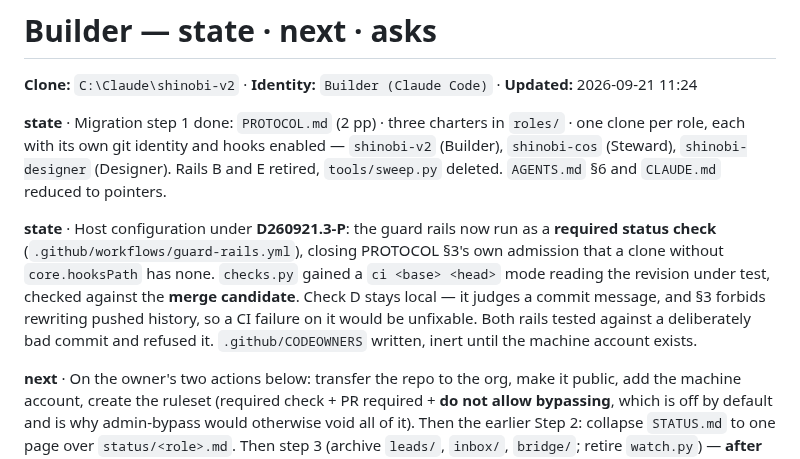
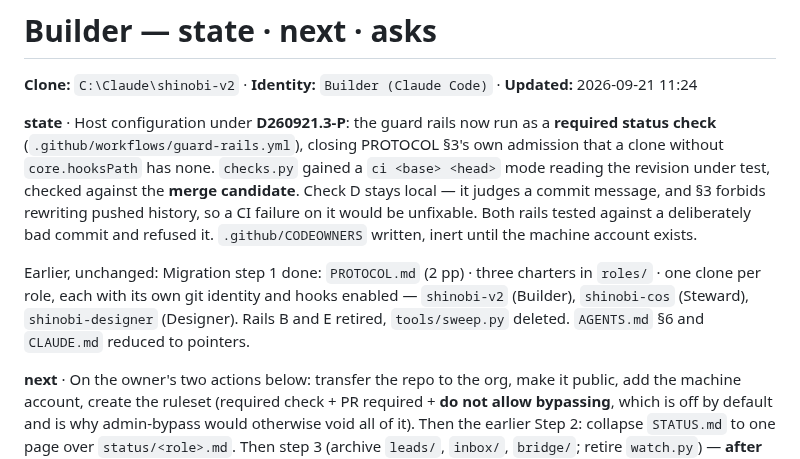
Before and after one commit to SlopOrg-AI/slop-game, a Markdown page: status/builder.md, the part around the change. GitHub-like rendering.

Commit message:
Fix the duplicate state heading I just added to the Builder board
Two **state** paragraphs, mine appended beside the previous session's instead
of merged. One block now; the earlier migration text is kept verbatim.

Co-Authored-By: Claude Opus 5 <noreply@anthropic.com>

```diff
--- a/status/builder.md
+++ b/status/builder.md
@@ -2,9 +2,9 @@
 
 **Clone:** `C:\Claude\shinobi-v2` · **Identity:** `Builder (Claude Code)` · **Updated:** 2026-09-21 11:24
 
-**state** · Migration step 1 done: `PROTOCOL.md` (2 pp) · three charters in `roles/` · one clone per role, each with its own git identity and hooks enabled — `shinobi-v2` (Builder), `shinobi-cos` (Steward), `shinobi-designer` (Designer). Rails B and E retired, `tools/sweep.py` deleted. `AGENTS.md` §6 and `CLAUDE.md` reduced to pointers.
+**state** · Host configuration under **D260921.3-P**: the guard rails now run as a **required status check** (`.github/workflows/guard-rails.yml`), closing PROTOCOL §3's own admission that a clone without `core.hooksPath` has none. `checks.py` gained a `ci <base> <head>` mode reading the revision under test, checked against the **merge candidate**. Check D stays local — it judges a commit message, and §3 forbids rewriting pushed history, so a CI failure on it would be unfixable. Both rails tested against a deliberately bad commit and refused it. `.github/CODEOWNERS` written, inert until the machine account exists.
 
-**state** · Host configuration under **D260921.3-P**: the guard rails now run as a **required status check** (`.github/workflows/guard-rails.yml`), closing PROTOCOL §3's own admission that a clone without `core.hooksPath` has none. `checks.py` gained a `ci <base> <head>` mode reading the revision under test, checked against the **merge candidate**. Check D stays local — it judges a commit message, and §3 forbids rewriting pushed history, so a CI failure on it would be unfixable. Both rails tested against a deliberately bad commit and refused it. `.github/CODEOWNERS` written, inert until the machine account exists.
+Earlier, unchanged: Migration step 1 done: `PROTOCOL.md` (2 pp) · three charters in `roles/` · one clone per role, each with its own git identity and hooks enabled — `shinobi-v2` (Builder), `shinobi-cos` (Steward), `shinobi-designer` (Designer). Rails B and E retired, `tools/sweep.py` deleted. `AGENTS.md` §6 and `CLAUDE.md` reduced to pointers.
 
 **next** · On the owner's two actions below: transfer the repo to the org, make it public, add the machine account, create the ruleset (required check + PR required + **do not allow bypassing**, which is off by default and is why admin-bypass would otherwise void all of it). Then the earlier Step 2: collapse `STATUS.md` to one page over `status/<role>.md`. Then step 3 (archive `leads/`, `inbox/`, `bridge/`; retire `watch.py`) — **after** the new world is proven, per the implementation review §4.
 
```
